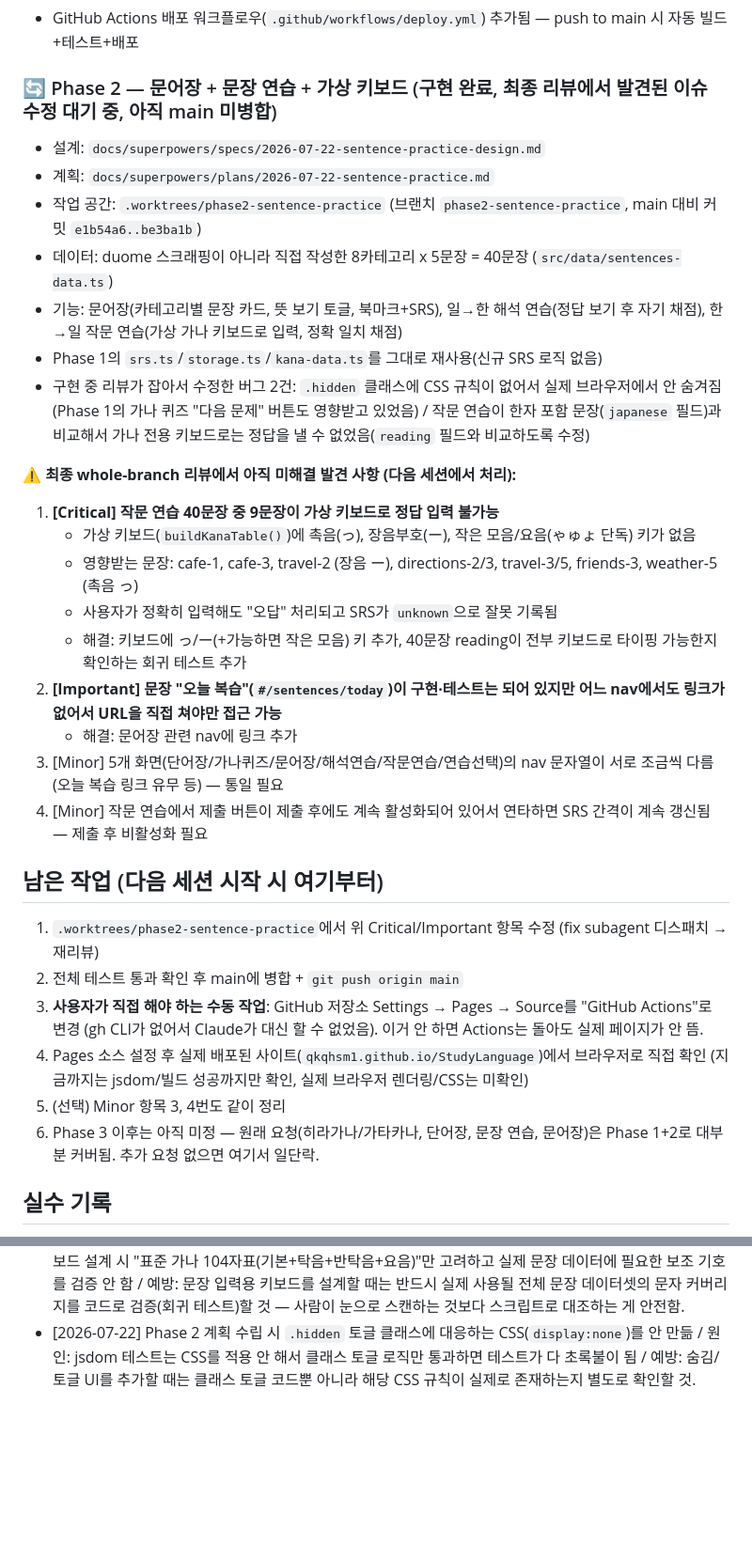
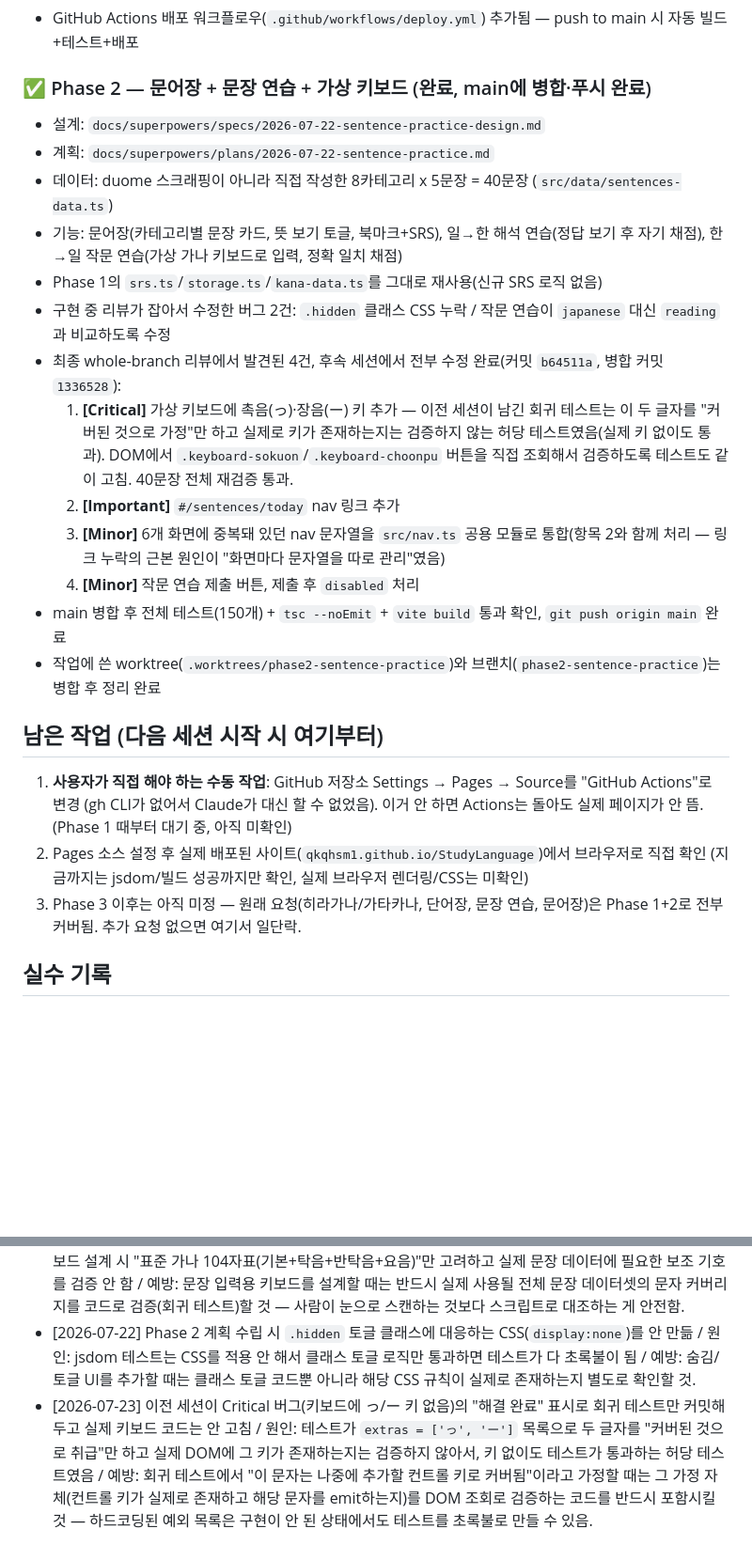
Before and after one commit to qkqhsm1/StudyLanguage, a Markdown page: MDs/Workflow.md, 2 parts joined by grey strips. Shown at 94% size. Drawn GitHub-style; blank space fills up the shorter version.

```diff
--- a/MDs/Workflow.md
+++ b/MDs/Workflow.md
@@ -18,39 +18,31 @@
 - main 병합 커밋: `58fd32e`, GitHub push 완료
 - GitHub Actions 배포 워크플로우(`.github/workflows/deploy.yml`) 추가됨 — push to main 시 자동 빌드+테스트+배포
 
-### 🔄 Phase 2 — 문어장 + 문장 연습 + 가상 키보드 (구현 완료, 최종 리뷰에서 발견된 이슈 수정 대기 중, 아직 main 미병합)
+### ✅ Phase 2 — 문어장 + 문장 연습 + 가상 키보드 (완료, main에 병합·푸시 완료)
 
 - 설계: `docs/superpowers/specs/2026-07-22-sentence-practice-design.md`
 - 계획: `docs/superpowers/plans/2026-07-22-sentence-practice.md`
-- 작업 공간: `.worktrees/phase2-sentence-practice` (브랜치 `phase2-sentence-practice`, main 대비 커밋 `e1b54a6..be3ba1b`)
 - 데이터: duome 스크래핑이 아니라 직접 작성한 8카테고리 x 5문장 = 40문장 (`src/data/sentences-data.ts`)
 - 기능: 문어장(카테고리별 문장 카드, 뜻 보기 토글, 북마크+SRS), 일→한 해석 연습(정답 보기 후 자기 채점), 한→일 작문 연습(가상 가나 키보드로 입력, 정확 일치 채점)
 - Phase 1의 `srs.ts`/`storage.ts`/`kana-data.ts`를 그대로 재사용(신규 SRS 로직 없음)
-- 구현 중 리뷰가 잡아서 수정한 버그 2건: `.hidden` 클래스에 CSS 규칙이 없어서 실제 브라우저에서 안 숨겨짐(Phase 1의 가나 퀴즈 "다음 문제" 버튼도 영향받고 있었음) / 작문 연습이 한자 포함 문장(`japanese` 필드)과 비교해서 가나 전용 키보드로는 정답을 낼 수 없었음(`reading` 필드와 비교하도록 수정)
-
-**⚠️ 최종 whole-branch 리뷰에서 아직 미해결 발견 사항 (다음 세션에서 처리):**
-
-1. **[Critical] 작문 연습 40문장 중 9문장이 가상 키보드로 정답 입력 불가능**
-   - 가상 키보드(`buildKanaTable()`)에 촉음(っ), 장음부호(ー), 작은 모음/요음(ゃゅょ 단독) 키가 없음
-   - 영향받는 문장: cafe-1, cafe-3, travel-2 (장음 ー), directions-2/3, travel-3/5, friends-3, weather-5 (촉음 っ)
-   - 사용자가 정확히 입력해도 "오답" 처리되고 SRS가 `unknown`으로 잘못 기록됨
-   - 해결: 키보드에 っ/ー(+가능하면 작은 모음) 키 추가, 40문장 reading이 전부 키보드로 타이핑 가능한지 확인하는 회귀 테스트 추가
-2. **[Important] 문장 "오늘 복습"(`#/sentences/today`)이 구현·테스트는 되어 있지만 어느 nav에서도 링크가 없어서 URL을 직접 쳐야만 접근 가능**
-   - 해결: 문어장 관련 nav에 링크 추가
-3. [Minor] 5개 화면(단어장/가나퀴즈/문어장/해석연습/작문연습/연습선택)의 nav 문자열이 서로 조금씩 다름(오늘 복습 링크 유무 등) — 통일 필요
-4. [Minor] 작문 연습에서 제출 버튼이 제출 후에도 계속 활성화되어 있어서 연타하면 SRS 간격이 계속 갱신됨 — 제출 후 비활성화 필요
+- 구현 중 리뷰가 잡아서 수정한 버그 2건: `.hidden` 클래스 CSS 누락 / 작문 연습이 `japanese` 대신 `reading`과 비교하도록 수정
+- 최종 whole-branch 리뷰에서 발견된 4건, 후속 세션에서 전부 수정 완료(커밋 `b64511a`, 병합 커밋 `1336528`):
+  1. **[Critical]** 가상 키보드에 촉음(っ)·장음(ー) 키 추가 — 이전 세션이 남긴 회귀 테스트는 이 두 글자를 "커버된 것으로 가정"만 하고 실제로 키가 존재하는지는 검증하지 않는 허당 테스트였음(실제 키 없이도 통과). DOM에서 `.keyboard-sokuon`/`.keyboard-choonpu` 버튼을 직접 조회해서 검증하도록 테스트도 같이 고침. 40문장 전체 재검증 통과.
+  2. **[Important]** `#/sentences/today` nav 링크 추가
+  3. **[Minor]** 6개 화면에 중복돼 있던 nav 문자열을 `src/nav.ts` 공용 모듈로 통합(항목 2와 함께 처리 — 링크 누락의 근본 원인이 "화면마다 문자열을 따로 관리"였음)
+  4. **[Minor]** 작문 연습 제출 버튼, 제출 후 `disabled` 처리
+- main 병합 후 전체 테스트(150개) + `tsc --noEmit` + `vite build` 통과 확인, `git push origin main` 완료
+- 작업에 쓴 worktree(`.worktrees/phase2-sentence-practice`)와 브랜치(`phase2-sentence-practice`)는 병합 후 정리 완료
 
 ## 남은 작업 (다음 세션 시작 시 여기부터)
 
-1. `.worktrees/phase2-sentence-practice`에서 위 Critical/Important 항목 수정 (fix subagent 디스패치 → 재리뷰)
-2. 전체 테스트 통과 확인 후 main에 병합 + `git push origin main`
-3. **사용자가 직접 해야 하는 수동 작업**: GitHub 저장소 Settings → Pages → Source를 "GitHub Actions"로 변경 (gh CLI가 없어서 Claude가 대신 할 수 없었음). 이거 안 하면 Actions는 돌아도 실제 페이지가 안 뜸.
-4. Pages 소스 설정 후 실제 배포된 사이트(`qkqhsm1.github.io/StudyLanguage`)에서 브라우저로 직접 확인 (지금까지는 jsdom/빌드 성공까지만 확인, 실제 브라우저 렌더링/CSS는 미확인)
-5. (선택) Minor 항목 3, 4번도 같이 정리
-6. Phase 3 이후는 아직 미정 — 원래 요청(히라가나/가타카나, 단어장, 문장 연습, 문어장)은 Phase 1+2로 대부분 커버됨. 추가 요청 없으면 여기서 일단락.
+1. **사용자가 직접 해야 하는 수동 작업**: GitHub 저장소 Settings → Pages → Source를 "GitHub Actions"로 변경 (gh CLI가 없어서 Claude가 대신 할 수 없었음). 이거 안 하면 Actions는 돌아도 실제 페이지가 안 뜸. (Phase 1 때부터 대기 중, 아직 미확인)
+2. Pages 소스 설정 후 실제 배포된 사이트(`qkqhsm1.github.io/StudyLanguage`)에서 브라우저로 직접 확인 (지금까지는 jsdom/빌드 성공까지만 확인, 실제 브라우저 렌더링/CSS는 미확인)
+3. Phase 3 이후는 아직 미정 — 원래 요청(히라가나/가타카나, 단어장, 문장 연습, 문어장)은 Phase 1+2로 전부 커버됨. 추가 요청 없으면 여기서 일단락.
 
 ## 실수 기록
 
 - [2026-07-22] URL 방향 실수 가능성 / duome.eu는 `/vocabulary/{UI언어}/{학습언어}/skills` 순서라 처음에 `ja/ko`로 시도하면 반대 방향(한국어 배우는 일본어화자용) 데이터가 나옴 / 예방: 실제 스크래핑 전에 소량 fetch로 데이터 방향을 항상 먼저 검증할 것. (이번엔 구현 전에 미리 잡아서 실제 버그로 이어지지 않음)
 - [2026-07-22] Phase 2 계획 수립 시 가상 키보드가 촉음(っ)·장음(ー)을 포함하지 않는다는 걸 놓침 / 원인: 키보드 설계 시 "표준 가나 104자표(기본+탁음+반탁음+요음)"만 고려하고 실제 문장 데이터에 필요한 보조 기호를 검증 안 함 / 예방: 문장 입력용 키보드를 설계할 때는 반드시 실제 사용될 전체 문장 데이터셋의 문자 커버리지를 코드로 검증(회귀 테스트)할 것 — 사람이 눈으로 스캔하는 것보다 스크립트로 대조하는 게 안전함.
 - [2026-07-22] Phase 2 계획 수립 시 `.hidden` 토글 클래스에 대응하는 CSS(`display:none`)를 안 만듦 / 원인: jsdom 테스트는 CSS를 적용 안 해서 클래스 토글 로직만 통과하면 테스트가 다 초록불이 됨 / 예방: 숨김/토글 UI를 추가할 때는 클래스 토글 코드뿐 아니라 해당 CSS 규칙이 실제로 존재하는지 별도로 확인할 것.
+- [2026-07-23] 이전 세션이 Critical 버그(키보드에 っ/ー 키 없음)의 "해결 완료" 표시로 회귀 테스트만 커밋해두고 실제 키보드 코드는 안 고침 / 원인: 테스트가 `extras = ['っ', 'ー']` 목록으로 두 글자를 "커버된 것으로 취급"만 하고 실제 DOM에 그 키가 존재하는지는 검증하지 않아서, 키 없이도 테스트가 통과하는 허당 테스트였음 / 예방: 회귀 테스트에서 "이 문자는 나중에 추가할 컨트롤 키로 커버됨"이라고 가정할 때는 그 가정 자체(컨트롤 키가 실제로 존재하고 해당 문자를 emit하는지)를 DOM 조회로 검증하는 코드를 반드시 포함시킬 것 — 하드코딩된 예외 목록은 구현이 안 된 상태에서도 테스트를 초록불로 만들 수 있음.
```
Also changed, not shown: 1 other file.
